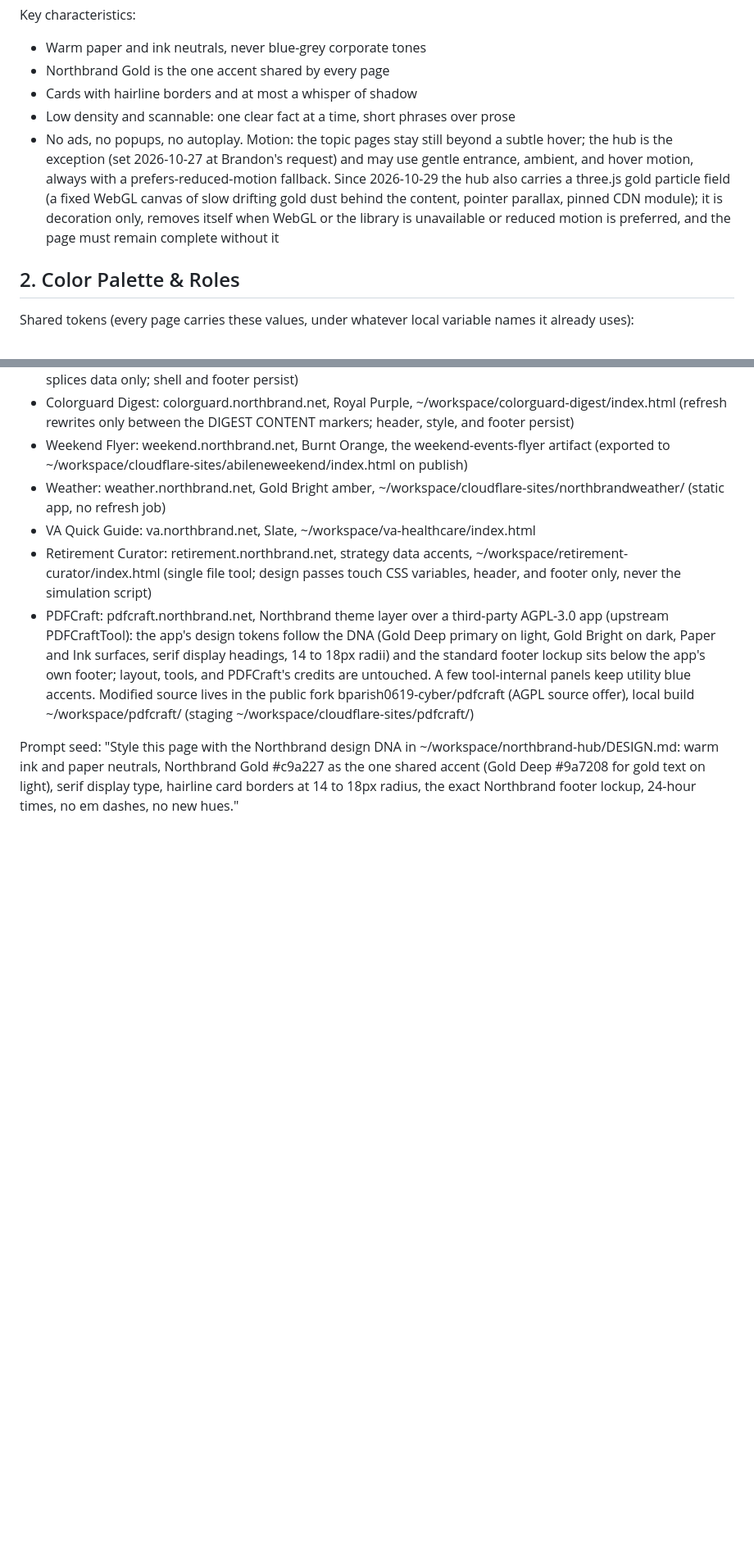
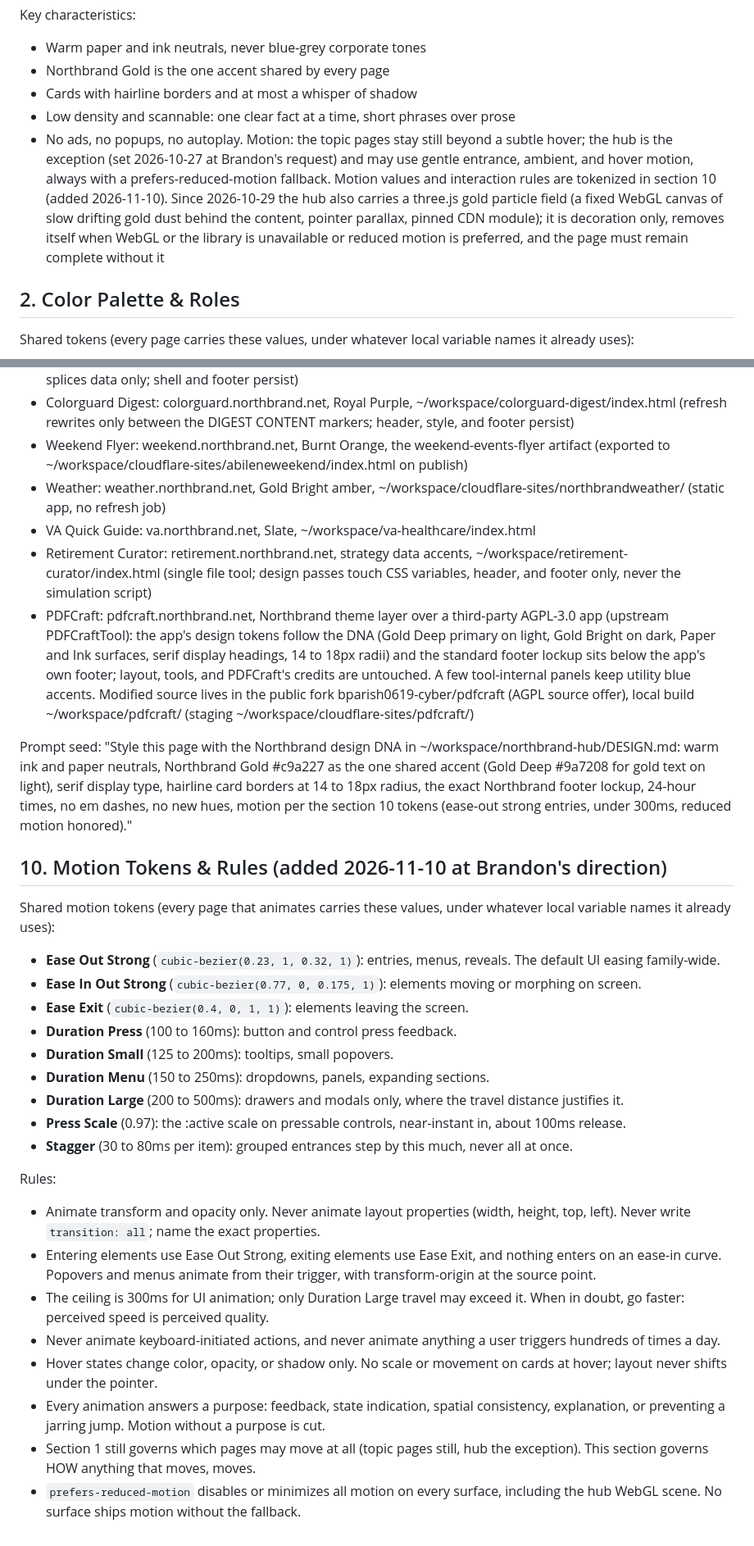
Before and after one commit to bparish0619-cyber/northbrand-hub, a Markdown page: DESIGN.md, 2 parts joined by grey strips. Shown at 82% size. Rendered like a GitHub page; blank space fills up the shorter version.

Commit message:
DESIGN.md: add section 10, Motion Tokens & Rules

```diff
--- a/DESIGN.md
+++ b/DESIGN.md
@@ -11,7 +11,7 @@ Key characteristics:
 - Northbrand Gold is the one accent shared by every page
 - Cards with hairline borders and at most a whisper of shadow
 - Low density and scannable: one clear fact at a time, short phrases over prose
-- No ads, no popups, no autoplay. Motion: the topic pages stay still beyond a subtle hover; the hub is the exception (set 2026-10-27 at Brandon's request) and may use gentle entrance, ambient, and hover motion, always with a prefers-reduced-motion fallback. Since 2026-10-29 the hub also carries a three.js gold particle field (a fixed WebGL canvas of slow drifting gold dust behind the content, pointer parallax, pinned CDN module); it is decoration only, removes itself when WebGL or the library is unavailable or reduced motion is preferred, and the page must remain complete without it
+- No ads, no popups, no autoplay. Motion: the topic pages stay still beyond a subtle hover; the hub is the exception (set 2026-10-27 at Brandon's request) and may use gentle entrance, ambient, and hover motion, always with a prefers-reduced-motion fallback. Motion values and interaction rules are tokenized in section 10 (added 2026-11-10). Since 2026-10-29 the hub also carries a three.js gold particle field (a fixed WebGL canvas of slow drifting gold dust behind the content, pointer parallax, pinned CDN module); it is decoration only, removes itself when WebGL or the library is unavailable or reduced motion is preferred, and the page must remain complete without it
 
 ## 2. Color Palette & Roles
 
@@ -103,4 +106,27 @@ Site map (project, public address, local accent, master):
 - Retirement Curator: retirement.northbrand.net, strategy data accents, ~/workspace/retirement-curator/index.html (single file tool; design passes touch CSS variables, header, and footer only, never the simulation script)
 - PDFCraft: pdfcraft.northbrand.net, Northbrand theme layer over a third-party AGPL-3.0 app (upstream PDFCraftTool): the app's design tokens follow the DNA (Gold Deep primary on light, Gold Bright on dark, Paper and Ink surfaces, serif display headings, 14 to 18px radii) and the standard footer lockup sits below the app's own footer; layout, tools, and PDFCraft's credits are untouched. A few tool-internal panels keep utility blue accents. Modified source lives in the public fork bparish0619-cyber/pdfcraft (AGPL source offer), local build ~/workspace/pdfcraft/ (staging ~/workspace/cloudflare-sites/pdfcraft/)
 
-Prompt seed: "Style this page with the Northbrand design DNA in ~/workspace/northbrand-hub/DESIGN.md: warm ink and paper neutrals, Northbrand Gold #c9a227 as the one shared accent (Gold Deep #9a7208 for gold text on light), serif display type, hairline card borders at 14 to 18px radius, the exact Northbrand footer lockup, 24-hour times, no em dashes, no new hues."
+Prompt seed: "Style this page with the Northbrand design DNA in ~/workspace/northbrand-hub/DESIGN.md: warm ink and paper neutrals, Northbrand Gold #c9a227 as the one shared accent (Gold Deep #9a7208 for gold text on light), serif display type, hairline card borders at 14 to 18px radius, the exact Northbrand footer lockup, 24-hour times, no em dashes, no new hues, motion per the section 10 tokens (ease-out strong entries, under 300ms, reduced motion honored)."
+
+## 10. Motion Tokens & Rules (added 2026-11-10 at Brandon's direction)
+
+Shared motion tokens (every page that animates carries these values, under whatever local variable names it already uses):
+- **Ease Out Strong** (`cubic-bezier(0.23, 1, 0.32, 1)`): entries, menus, reveals. The default UI easing family-wide.
+- **Ease In Out Strong** (`cubic-bezier(0.77, 0, 0.175, 1)`): elements moving or morphing on screen.
+- **Ease Exit** (`cubic-bezier(0.4, 0, 1, 1)`): elements leaving the screen.
+- **Duration Press** (100 to 160ms): button and control press feedback.
+- **Duration Small** (125 to 200ms): tooltips, small popovers.
+- **Duration Menu** (150 to 250ms): dropdowns, panels, expanding sections.
+- **Duration Large** (200 to 500ms): drawers and modals only, where the travel distance justifies it.
+- **Press Scale** (0.97): the :active scale on pressable controls, near-instant in, about 100ms release.
+- **Stagger** (30 to 80ms per item): grouped entrances step by this much, never all at once.
+
+Rules:
+- Animate transform and opacity only. Never animate layout properties (width, height, top, left). Never write `transition: all`; name the exact properties.
+- Entering elements use Ease Out Strong, exiting elements use Ease Exit, and nothing enters on an ease-in curve. Popovers and menus animate from their trigger, with transform-origin at the source point.
+- The ceiling is 300ms for UI animation; only Duration Large travel may exceed it. When in doubt, go faster: perceived speed is perceived quality.
+- Never animate keyboard-initiated actions, and never animate anything a user triggers hundreds of times a day.
+- Hover states change color, opacity, or shadow only. No scale or movement on cards at hover; layout never shifts under the pointer.
+- Every animation answers a purpose: feedback, state indication, spatial consistency, explanation, or preventing a jarring jump. Motion without a purpose is cut.
+- Section 1 still governs which pages may move at all (topic pages still, hub the exception). This section governs HOW anything that moves, moves.
+- `prefers-reduced-motion` disables or minimizes all motion on every surface, including the hub WebGL scene. No surface ships motion without the fallback.
```
Also changed, not shown: other parts of DESIGN.md (+4 -1 lines).
